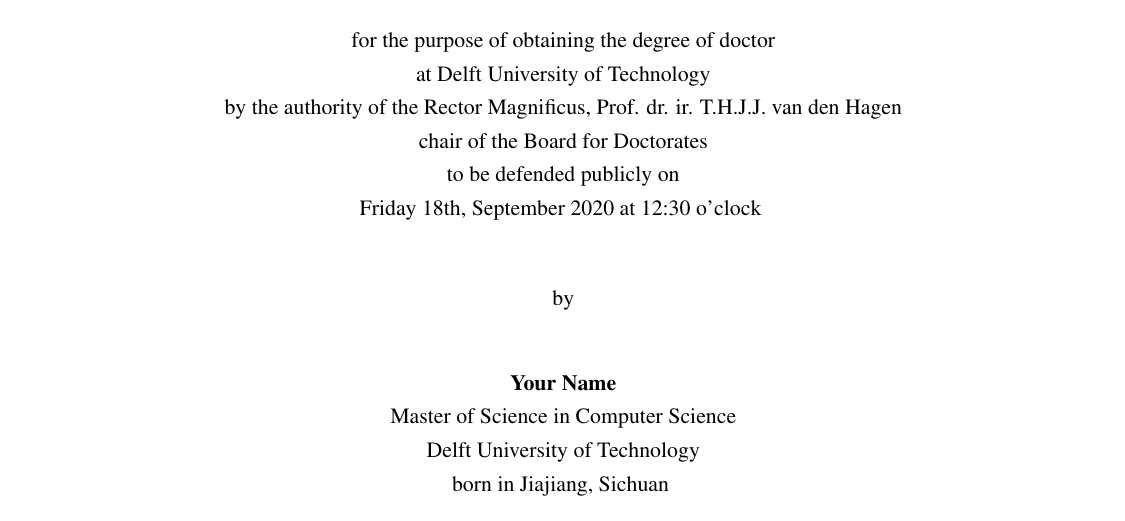
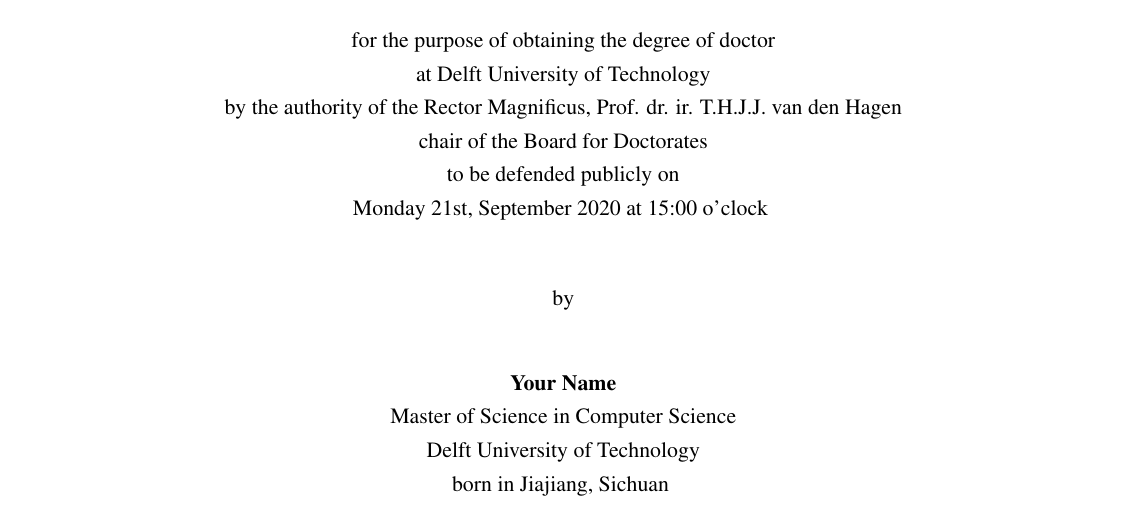
Before and after one commit to vincentgong7/phd_thesis_latex_trail_template, a LaTeX thesis (thesis.tex, which reads 0-misc/title.tex): part of page 3 of 25, cut so that both start at the same text. Compiled offline with pdfLaTeX.

Commit message:
Updates from Overleaf

```diff
--- a/0-misc/title.tex
+++ b/0-misc/title.tex
@@ -93,7 +93,7 @@
 \vspace{1mm}
 to be defended publicly on\\
 \vspace{1mm}
-Friday 18th, September 2020 at 12:30 o'clock
+Monday 21st, September 2020 at 15:00 o'clock
 \vspace{1mm}
 \vspace{10mm} %5mm vertical space
 
```
